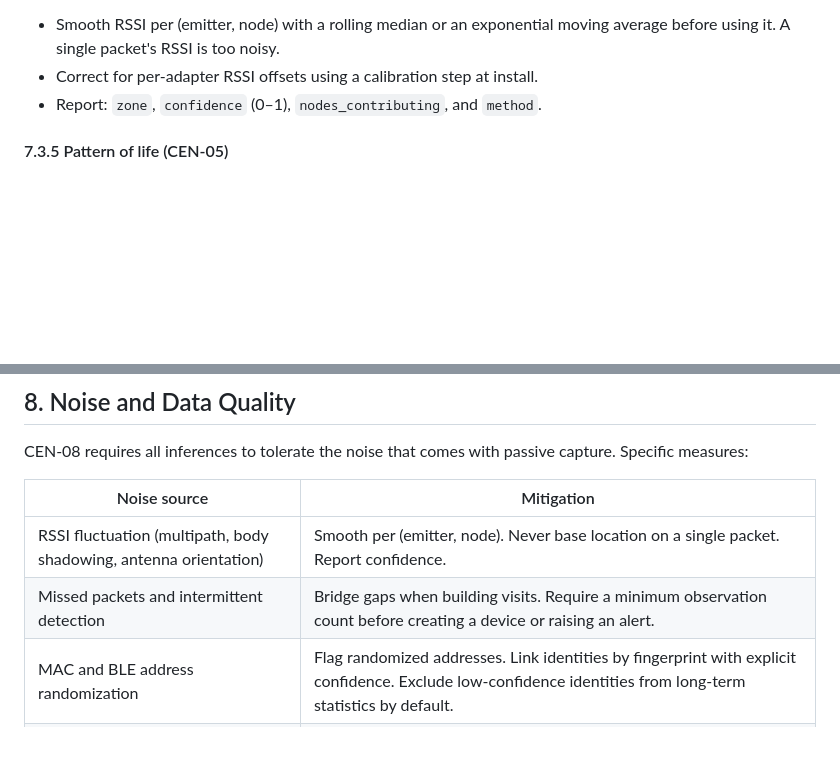
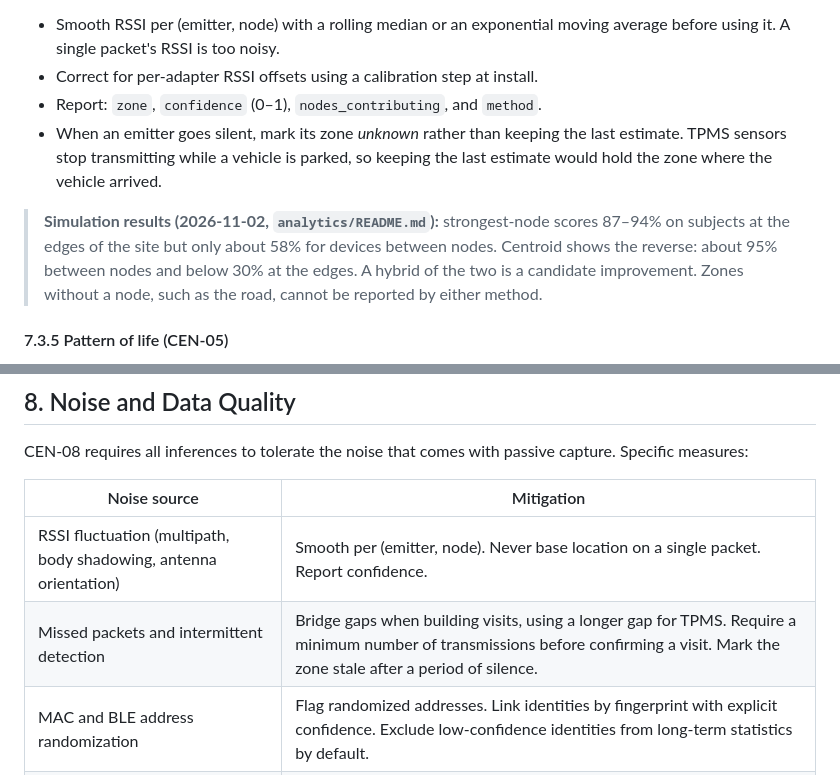
Before and after one commit to Arrowhead-Research/black-relay-2026, a Markdown page: detection/rf-subsystem/DESIGN.md, 2 parts joined by grey strips. Drawn GitHub-style; blank space fills up the shorter version.

```diff
--- a/detection/rf-subsystem/DESIGN.md
+++ b/detection/rf-subsystem/DESIGN.md
@@ -279,6 +279,9 @@ With 4 nodes and indoor or near-building propagation, RSSI-based positioning is
 - Smooth RSSI per (emitter, node) with a rolling median or an exponential moving average before using it. A single packet's RSSI is too noisy.
 - Correct for per-adapter RSSI offsets using a calibration step at install.
 - Report: `zone`, `confidence` (0–1), `nodes_contributing`, and `method`.
+- When an emitter goes silent, mark its zone *unknown* rather than keeping the last estimate. TPMS sensors stop transmitting while a vehicle is parked, so keeping the last estimate would hold the zone where the vehicle arrived.
+
+> **Simulation results (2026-11-02, `analytics/README.md`):** strongest-node scores 87–94% on subjects at the edges of the site but only about 58% for devices between nodes. Centroid shows the reverse: about 95% between nodes and below 30% at the edges. A hybrid of the two is a candidate improvement. Zones without a node, such as the road, cannot be reported by either method.
 
 #### 7.3.5 Pattern of life (CEN-05)
 
@@ -340,7 +343,7 @@ CEN-08 requires all inferences to tolerate the noise that comes with passive cap
 | Noise source | Mitigation |
 |---|---|
 | RSSI fluctuation (multipath, body shadowing, antenna orientation) | Smooth per (emitter, node). Never base location on a single packet. Report confidence. |
-| Missed packets and intermittent detection | Bridge gaps when building visits. Require a minimum observation count before creating a device or raising an alert. |
+| Missed packets and intermittent detection | Bridge gaps when building visits, using a longer gap for TPMS. Require a minimum number of transmissions before confirming a visit. Mark the zone stale after a period of silence. |
 | MAC and BLE address randomization | Flag randomized addresses. Link identities by fingerprint with explicit confidence. Exclude low-confidence identities from long-term statistics by default. |
 | Duplicate observations across nodes | Deduplicate per emitter per time window, keeping the RSSI from each node. |
 | Through-traffic (passing cars, pedestrians) | Use dwell and repeat thresholds so that one-off passes do not trigger pattern alerts. |
```
Also changed, not shown: detection/rf-subsystem/README.md (+13 -4 lines).
